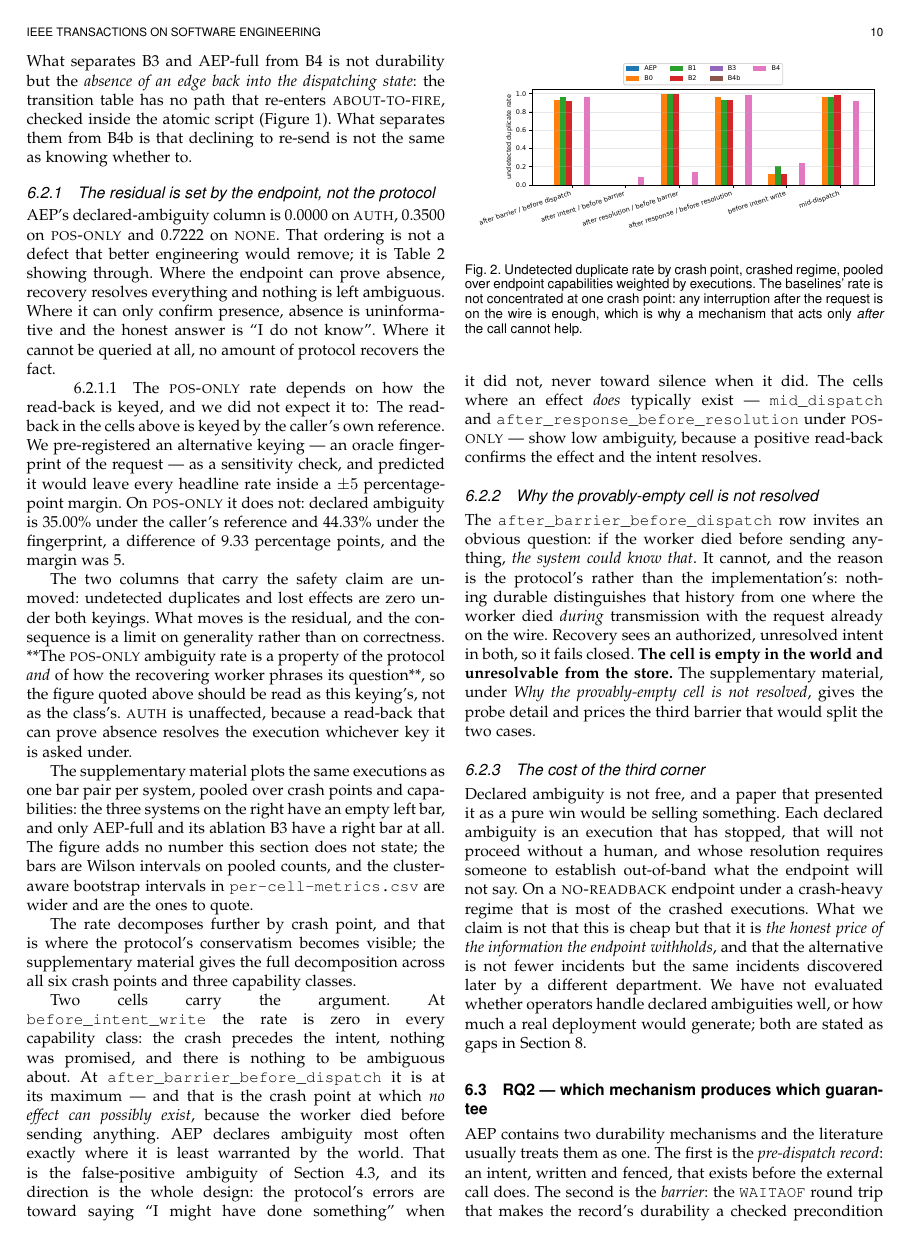
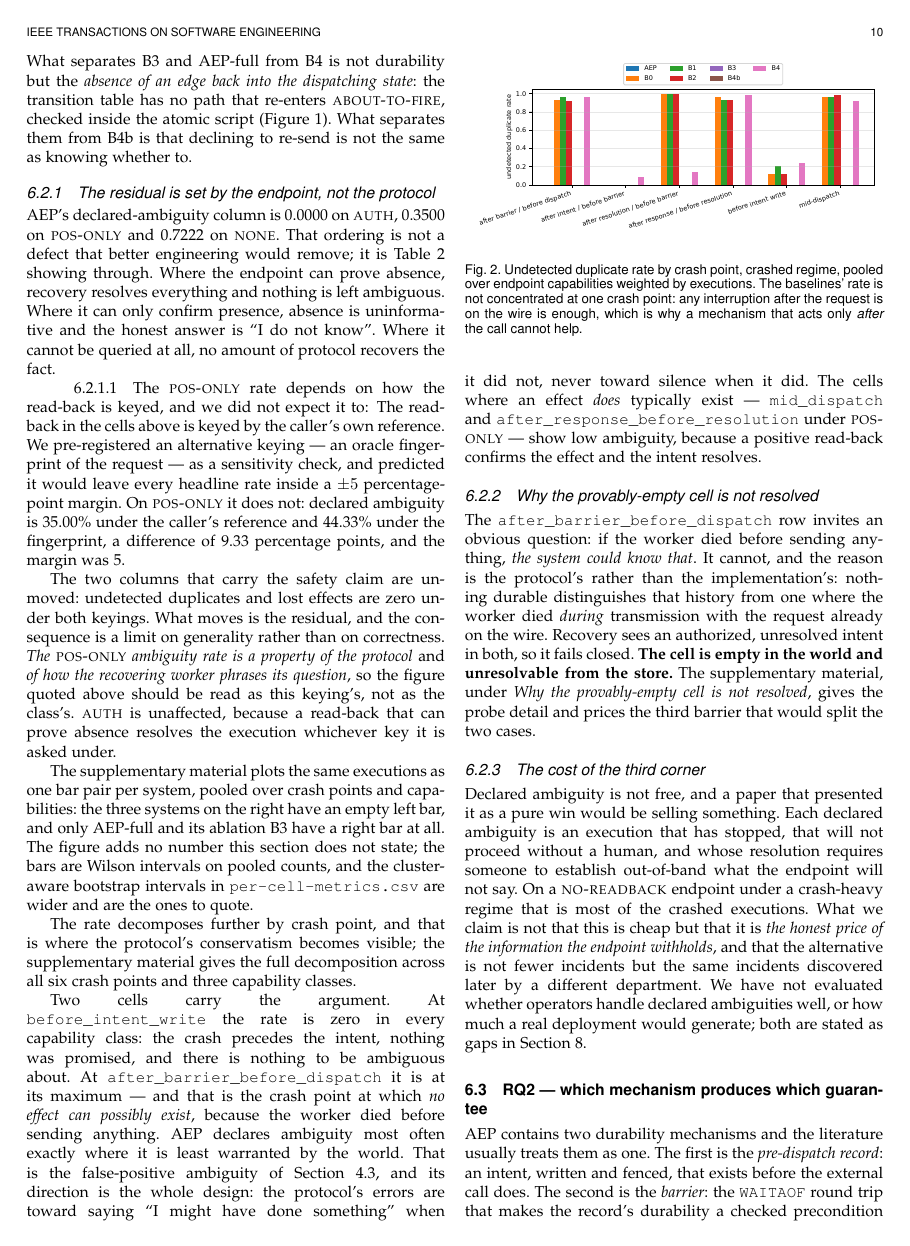
Before and after one commit to hafizmirhamza276-lab/Research-paper-AEP, a LaTeX paper (paper/main.tex, which reads paper/sections/06-evaluation.tex): page 10 of 23. Compiled offline with pdfLaTeX.

Commit message:
paper: replace markdown bold that leaked into the LaTeX source
Two passages carried `**...**` from a markdown draft. LaTeX has no such
syntax, so pdflatex typeset the asterisks literally and the emphasis was
lost: main.pdf showed "**The POS-ONLY ambiguity rate is a property of the
protocol and of how the recovering worker phrases its question**" and
"**one frozen cell**" with the asterisks visible.

Both are contrastive emphasis, not warnings or rules, so both become
\emph{}. That matches the immediate neighbours in 08-threats.tex, which
already use \emph{every} and \emph{between} for the same job. The first
keeps its nested \emph{and}, which renders upright inside the italic and
so preserves the contrast the author was pointing at.

Verified: a sweep of main.tex, supplementary.tex, sections/*.tex and
figures/*.tex for `**`, `__`, code fences, `#` headings, `[text](url)`,
list bullets, blockquotes, pipe tables and HTML tags now finds nothing.
pdftotext over main.pdf finds no `**` at all; the only asterisk left is
the System R* citation in the bibliography. check_paper_numbers.py: 43
passed, 0 failed.

```diff
--- a/paper/sections/06-evaluation.tex
+++ b/paper/sections/06-evaluation.tex
@@ -204,9 +204,9 @@ margin. On \textsc{pos-only} it does not: declared ambiguity is
 
 The two columns that carry the safety claim are unmoved: undetected duplicates
 and lost effects are zero under both keyings. What moves is the residual, and
-the consequence is a limit on generality rather than on correctness. **The
+the consequence is a limit on generality rather than on correctness. \emph{The
 \textsc{pos-only} ambiguity rate is a property of the protocol \emph{and} of how
-the recovering worker phrases its question**, so the figure quoted above should
+the recovering worker phrases its question}, so the figure quoted above should
 be read as this keying's, not as the class's. \textsc{auth} is unaffected,
 because a read-back that can prove absence resolves the execution whichever key
 it is asked under.
```
Also changed, not shown: paper/sections/08-threats.tex (+2 -2 lines).
